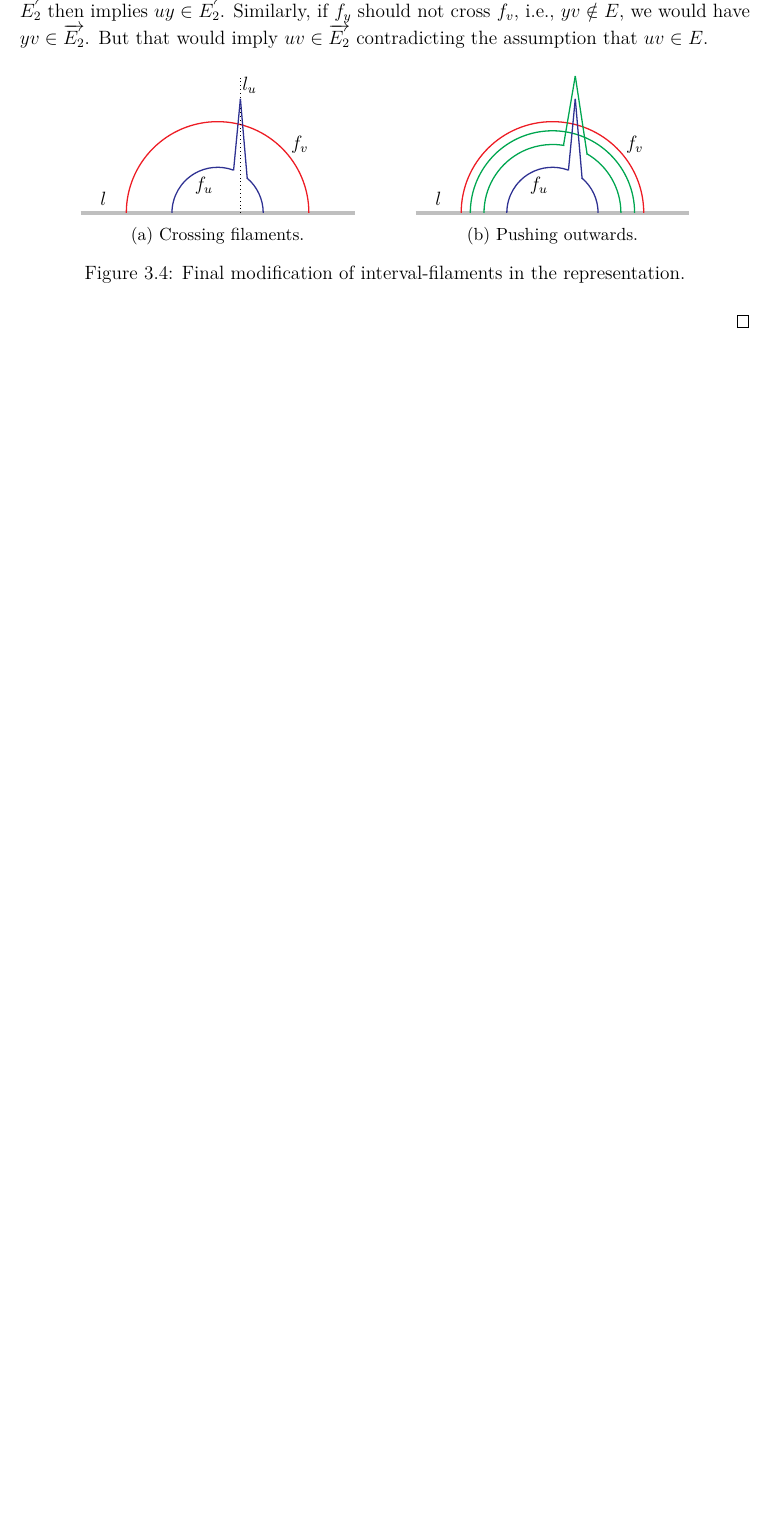
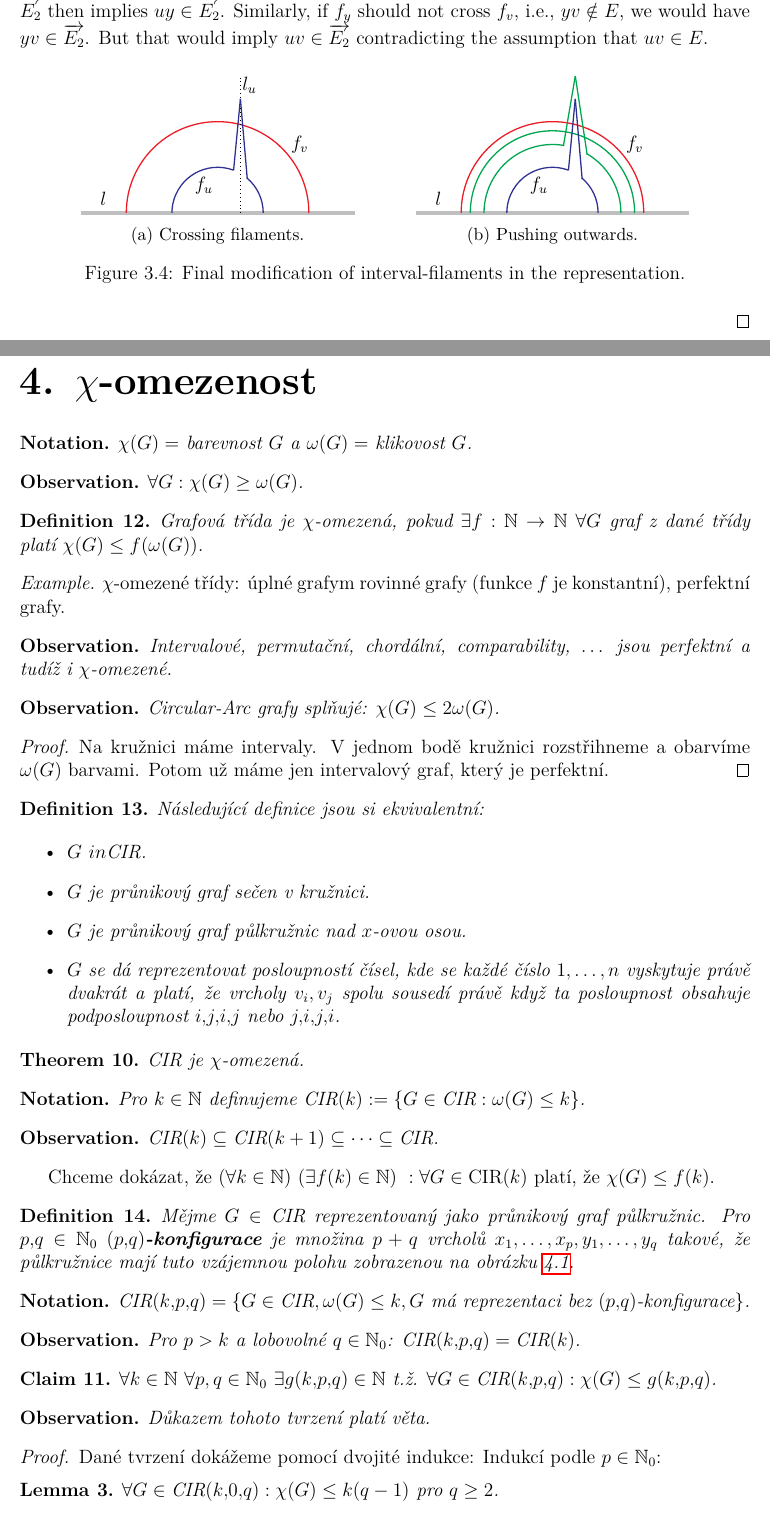
Before and after one commit to metury/notes, a LaTeX thesis (grg/grg.tex, which reads grg/grg-i/chi-omezenost.tex): part of page 15 of 42 before the commit and two parts of pages 15 and 16 of 44 after it, the two joined at a grey line, cut so that both start at the same text, the shorter picture padded with empty space. Compiled offline with pdfLaTeX.

Commit message:
added chi omezenost

```diff
--- /dev/null
+++ b/grg/grg-i/chi-omezenost.tex
@@ -0,0 +1,57 @@
+\chapter{$\chi$-omezenost}
+
+\begin{notation}
+	$\chi(G) = $ barevnost $G$ a $\omega(G) = $ klikovost $G$.
+\end{notation}
+
+\begin{observ}
+	$\forall G: \chi(G) \geq \omega(G)$.
+\end{observ}
+
+\begin{defn}
+	Grafová třída je $\chi$-omezená, pokud $\exists f : \N \to \N$ $\forall G$ graf z dané třídy platí $\chi(G) \leq f(\omega(G))$.
+\end{defn}
+
+\begin{example}
+	$\chi$-omezené třídy: úplné grafym rovinné grafy (funkce $f$ je konstantní), perfektní grafy.
+\end{example}
+
+\begin{observ}
+	Intervalové, permutační, chordální, comparability, $\dots$ jsou perfektní a tudíž i $\chi$-omezené.
+\end{observ}
+
+\begin{observ}
+	Circular-Arc grafy splňujé: $\chi(G) \leq 2 \omega(G)$.
+\end{observ}
+
+\begin{proof}
+	Na kružnici máme intervaly. V jednom bodě kružnici rozstřihneme a obarvíme $\omega(G)$ barvami. Potom už máme jen intervalový graf, který je perfektní.
+\end{proof}
+
+\begin{defn}
+	Následující definice jsou si ekvivalentní:
+
+	\begin{itemize}
+		\item $G \ in \text{CIR}$.
+		\item $G$ je průnikový graf sečen v kružnici.
+		\item $G$ je průnikový graf půlkružnic nad $x$-ovou osou.
+		\item $G$ se dá reprezentovat posloupností čísel, kde se každé číslo $1, \dots, n$ vyskytuje právě dvakrát a platí, že vrcholy $v_i, v_j$ spolu sousedí právě když ta posloupnost obsahuje podposloupnost $i,j,i,j$ nebo $j,i,j,i$.
+	\end{itemize}
+\end{defn}
+
+\begin{thm}
+	$\text{CIR}$ je $\chi$-omezená.
+\end{thm}
+
+\begin{notation}
+	Pro $k \in \N$ definujeme $\text{CIR}(k) := \{G \in \text{CIR}: \omega (G) \leq k\}$.
+\end{notation}
+
+\begin{observ}
+	$\text{CIR}(k) \subseteq \text{CIR}(k+1) \subseteq \dots \subseteq \text{CIR}$.
+\end{observ}
+
+Chceme dokázat, že $(\forall k \in \N) \ (\exists f(k) \in \N) \ : \forall G \in \text{CIR}(k)$ platí, že $\chi(G) \leq f(k)$.
+
+\begin{defn}
+	Mějme $G \in \text{CIR}$ reprezentovaný jako průnikový graf půlkružnic. Pro $p,q \in \N_0$ $(p,q)$\textbf{-konfigurace} je množina $p+q$ vrcholů $x_1, \dots, x_p, y_1, \dots, y_q$ takové, že půlkružnice mají tuto vzájemnou polohu zobrazenou na obrázku \ref{konf}.
@@ -0,0 +88,26 @@
+		\label{konf}
+	\end{figure}
+\end{defn}
+
+\begin{notation}
+	$\text{CIR}(k,p,q) = \{G \in \text{CIR}, \omega(G) \leq k, G \text{ má reprezentaci bez } (p,q)\text{-konfigurace}\}$.
+\end{notation}
+
+\begin{observ}
+	Pro $p > k$ a lobovolné $q \in \N_0$: $\text{CIR}(k,p,q) = \text{CIR}(k)$.
+\end{observ}
+
+\begin{claim}
+	$\forall k \in \N \ \forall p, q \in \N_0 \ \exists g(k,p,q) \in \N$ t.ž. $\forall G \in \text{CIR}(k,p,q) : \chi(G) \leq g(k,p,q)$.
+\end{claim}
+
+\begin{observ}
+	Důkazem tohoto tvrzení platí věta.
+\end{observ}
+
+\begin{proof}
+	Dané tvrzení dokážeme pomocí dvojité indukce: Indukcí podle $p \in \N_0$:
+
+	\begin{lemma}
+		$\forall G \in \text{CIR}(k,0,q) : \chi (G) \leq k (q-1)$ pro $q \geq 2$.
+	\end{lemma}
@@ -0,0 +123 @@
+		\end{itemize}
```
Also changed, not shown: grg/grg-i/interval, perm, fun graphs.tex (+8 -0 lines), grg/grg.tex (+1 -1 lines), grg/res/box.tex (deleted, +0 -13 lines), grg/res/circle.tex (deleted, +0 -11 lines), grg/res/ellipsoid.tex (deleted, +0 -11 lines), grg/res/triangle.tex (deleted, +0 -18 lines), grg/grg-i/chi-omezenost.tex (77 more changed lines).
